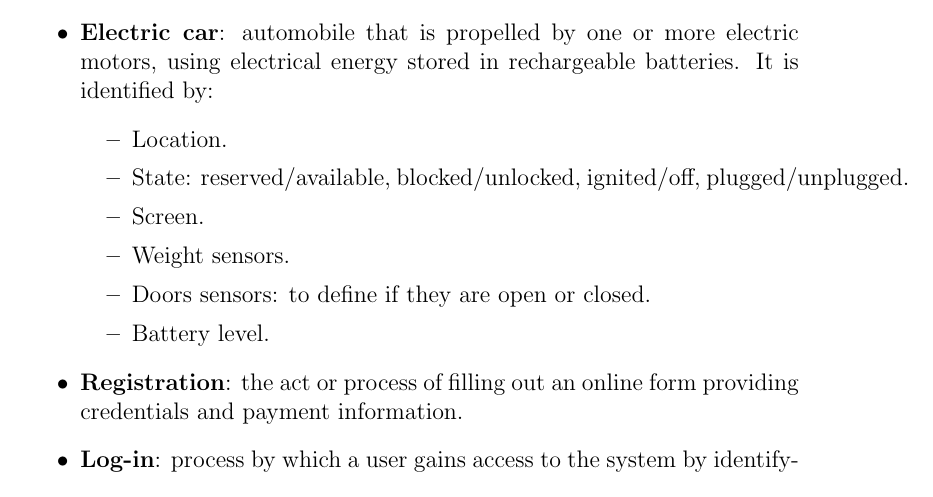
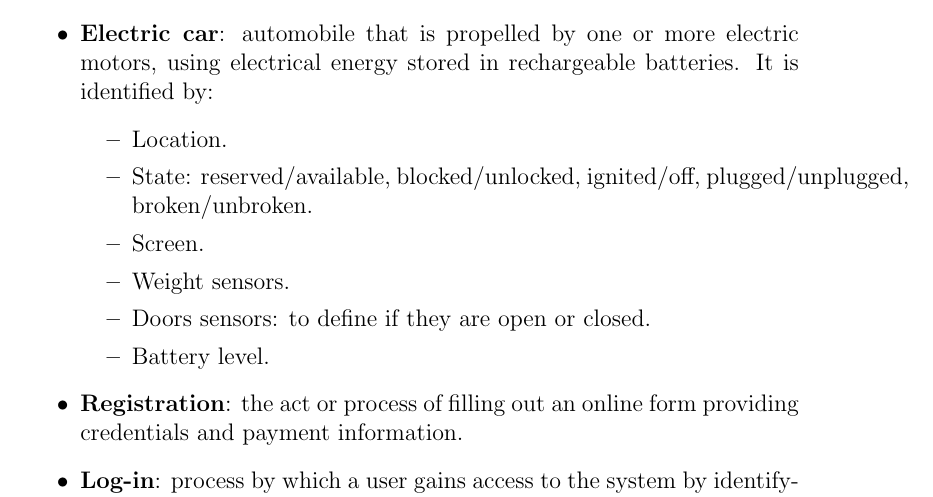
Before and after one commit to isiagosti/SoftEng2_PowerEnJoy, a LaTeX document (RASD/RASD.tex, which reads RASD/Introduction.tex): part of page 6 of 65, cut so that both start at the same text. Compiled offline with pdfLaTeX.

Commit message:
Broken in car’s glossary

```diff
--- a/RASD/Introduction.tex
+++ b/RASD/Introduction.tex
@@ -42,7 +42,7 @@ Here are our application's goals:
 	\item \textbf{Electric car}: automobile that is propelled by one or more electric motors, using electrical energy stored in rechargeable batteries. It is identified by:
 	\begin{itemize}
 		\item Location.
-		\item State: reserved/available, blocked/unlocked, ignited/off, plugged/unplugged.
+		\item State: reserved/available, blocked/unlocked, ignited/off, plugged/unplugged, broken/unbroken.
 		\item Screen.
 		\item Weight sensors.
 		\item Doors sensors: to define if they are open or closed.
```
Also changed, not shown: 2 other files.
